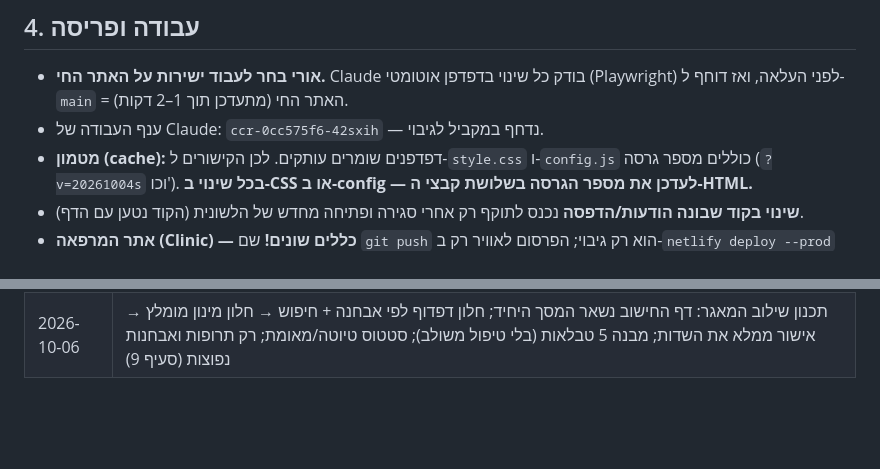
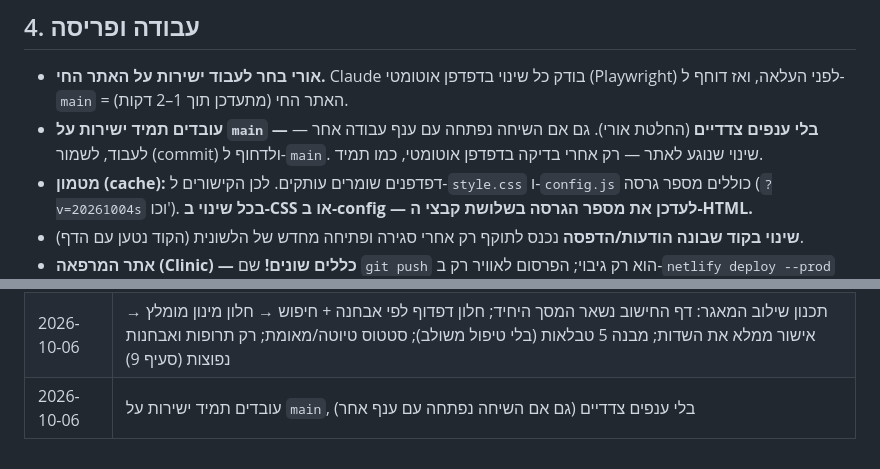
Before and after one commit to oridevir/TinyDose, a Markdown page: CLAUDE.md, 2 parts joined by grey strips. GitHub-like rendering; blank space fills up the shorter version.

Commit message:
CLAUDE.md: always work directly on main
Co-Authored-By: Claude Opus 5.5 <noreply@anthropic.com>
Claude-Session: https://claude.ai/code/session_01Ru6rKKowDkWELeRk64nABc

```diff
--- a/CLAUDE.md
+++ b/CLAUDE.md
@@ -51,7 +51,7 @@
 ## 4. עבודה ופריסה
 
 - **אורי בחר לעבוד ישירות על האתר החי.** Claude בודק כל שינוי בדפדפן אוטומטי (Playwright) לפני העלאה, ואז דוחף ל-`main` = האתר החי (מתעדכן תוך 1–2 דקות).
-- ענף העבודה של Claude: `ccr-0cc575f6-42sxih` — נדחף במקביל לגיבוי.
+- **עובדים תמיד ישירות על `main` — בלי ענפים צדדיים** (החלטת אורי). גם אם השיחה נפתחה עם ענף עבודה אחר — לעבוד, לשמור (commit) ולדחוף ל-`main`. שינוי שנוגע לאתר — רק אחרי בדיקה בדפדפן אוטומטי, כמו תמיד.
 - **מטמון (cache):** דפדפנים שומרים עותקים. לכן הקישורים ל-`style.css` ו-`config.js` כוללים מספר גרסה (`?v=20261004s` וכו'). **בכל שינוי ב-CSS או ב-config — לעדכן את מספר הגרסה בשלושת קבצי ה-HTML.**
 - **שינוי בקוד שבונה הודעות/הדפסה** נכנס לתוקף רק אחרי סגירה ופתיחה מחדש של הלשונית (הקוד נטען עם הדף).
 - **אתר המרפאה (Clinic) — כללים שונים!** שם `git push` הוא רק גיבוי; הפרסום לאוויר רק ב-`netlify deploy --prod` מהמחשב של אורי, ואחריו **חובה** לקבוע תור אמיתי באתר ולבטל (ראו `docs/CLAUDE.md` בריפו Clinic).
@@ -224,3 +224,4 @@ tinydose.drdevir.com
 | 2026-10-06 | עיגול מנה: חלונית ממוזערת; ½ מ"ל ברירת מחדל; מחוץ לטווח מותר עם אזהרה; מעל מקסימום חסום; בפלט גם מדויק וגם מעוגל |
 | 2026-10-06 | נוסף מסמך זה (`CLAUDE.md`); הוסרו צילומי בדיקה שהועלו בטעות לאתר |
 | 2026-10-06 | תכנון שילוב המאגר: דף החישוב נשאר המסך היחיד; חלון דפדוף לפי אבחנה + חיפוש → חלון מינון מומלץ → אישור ממלא את השדות; מבנה 5 טבלאות (בלי טיפול משולב); סטטוס טיוטה/מאומת; רק תרופות ואבחנות נפוצות (סעיף 9) |
+| 2026-10-06 | עובדים תמיד ישירות על `main`, בלי ענפים צדדיים (גם אם השיחה נפתחה עם ענף אחר) |
```
